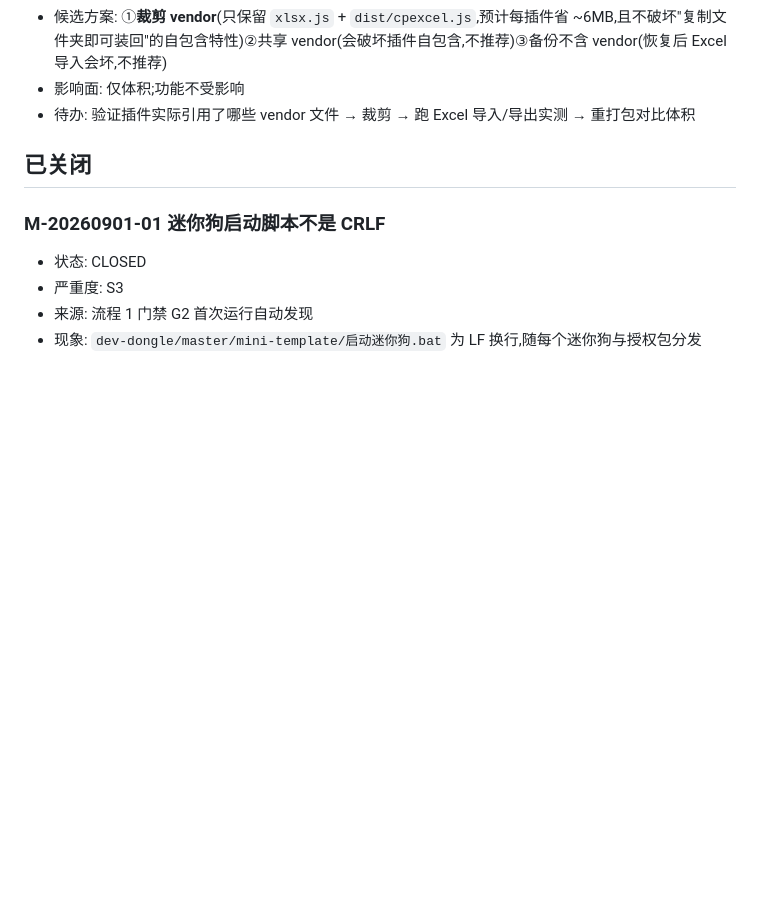
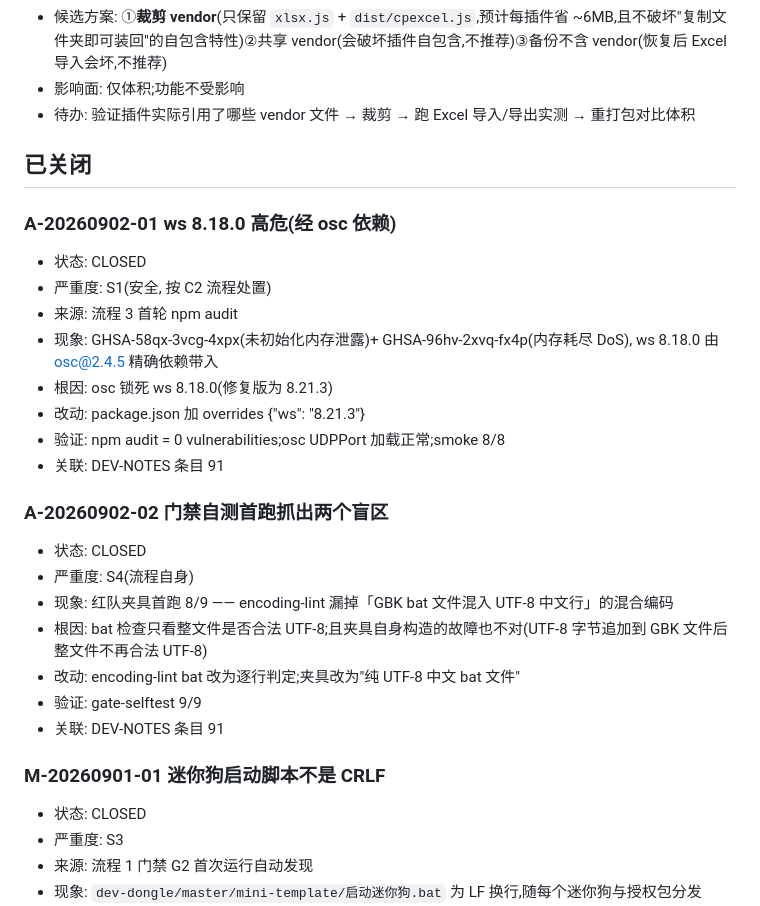
Before and after one commit to dkxfox/VRCLiveBoard, a Markdown page: docs/ISSUES.md, the part around the change. GitHub-like rendering; blank space fills up the shorter version.

Commit message:
docs: DEV-NOTES 条目 91(安全审计闭环)+ ISSUES 登记审计发现项

```diff
--- a/docs/ISSUES.md
+++ b/docs/ISSUES.md
@@ -35,6 +35,25 @@
 
 ## 已关闭
 
+### A-20260902-01 ws 8.18.0 高危(经 osc 依赖)
+- 状态: CLOSED
+- 严重度: S1(安全, 按 C2 流程处置)
+- 来源: 流程 3 首轮 npm audit
+- 现象: GHSA-58qx-3vcg-4xpx(未初始化内存泄露)+ GHSA-96hv-2xvq-fx4p(内存耗尽 DoS), ws 8.18.0 由 osc@2.4.5 精确依赖带入
+- 根因: osc 锁死 ws 8.18.0(修复版为 8.21.3)
+- 改动: package.json 加 overrides {"ws": "8.21.3"}
+- 验证: npm audit = 0 vulnerabilities;osc UDPPort 加载正常;smoke 8/8
+- 关联: DEV-NOTES 条目 91
+
+### A-20260902-02 门禁自测首跑抓出两个盲区
+- 状态: CLOSED
+- 严重度: S4(流程自身)
+- 现象: 红队夹具首跑 8/9 —— encoding-lint 漏掉「GBK bat 文件混入 UTF-8 中文行」的混合编码
+- 根因: bat 检查只看整文件是否合法 UTF-8;且夹具自身构造的故障也不对(UTF-8 字节追加到 GBK 文件后整文件不再合法 UTF-8)
+- 改动: encoding-lint bat 改为逐行判定;夹具改为"纯 UTF-8 中文 bat 文件"
+- 验证: gate-selftest 9/9
+- 关联: DEV-NOTES 条目 91
+
 ### M-20260901-01 迷你狗启动脚本不是 CRLF
 - 状态: CLOSED
 - 严重度: S3
```
Also changed, not shown: docs/DEV-NOTES.md (+10 -1 lines).
